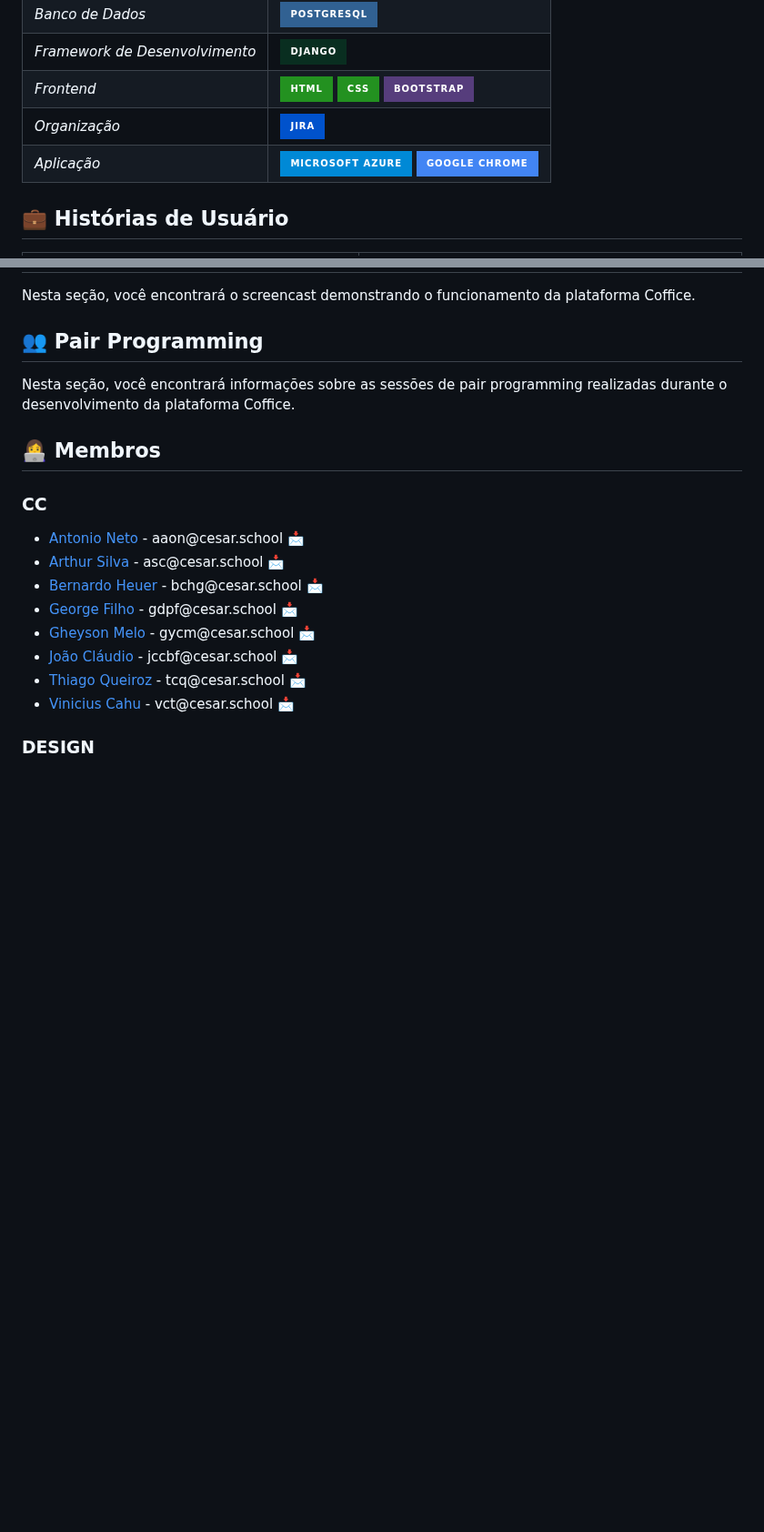
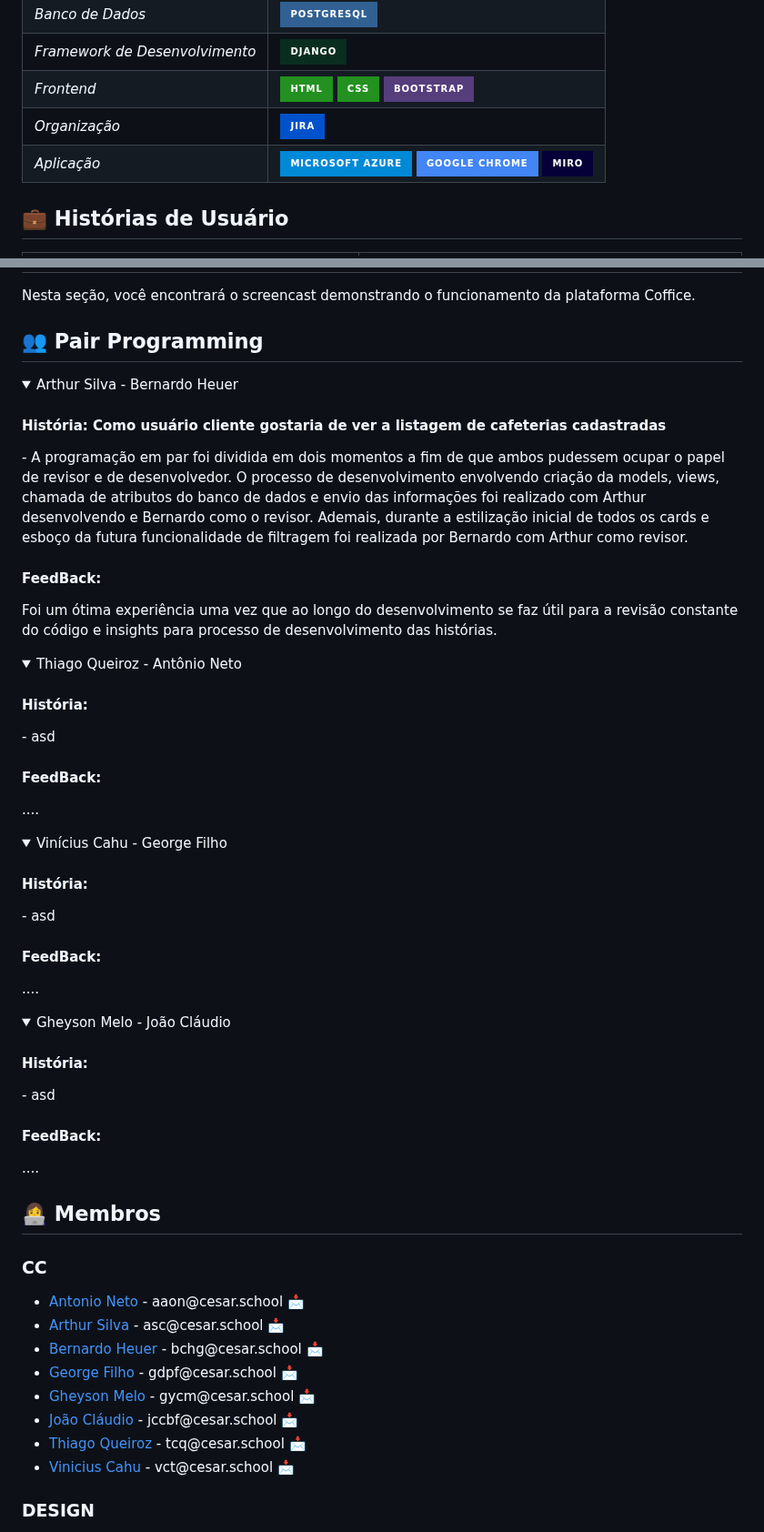
Before and after one commit to coffice-g7/coffice, a Markdown page: README.md, 2 parts joined by grey strips. Shown at 91% size. GitHub-like rendering; folded sections open; badges without logos; blank space fills up the shorter version.

```diff
--- a/README.md
+++ b/README.md
@@ -70,7 +70,7 @@ O Coffice é uma plataforma que conecta profissionais a cafeterias ideais para t
 | *Framework de Desenvolvimento* | <img src="https://img.shields.io/badge/Django-092E20?style=for-the-badge&logo=django&logoColor=white" alt="Django Logo" style="border-radius: 5px;"> |
 | *Frontend*                     | <img src="https://img.shields.io/badge/HTML-239120?style=for-the-badge&logo=html5&logoColor=white" alt="HTML Logo" style="border-radius: 5px;"> <img src="https://img.shields.io/badge/CSS-239120?&style=for-the-badge&logo=css3&logoColor=white" alt="CSS Logo" style="border-radius: 5px;"> <img src="https://img.shields.io/badge/Bootstrap-563D7C?style=for-the-badge&logo=bootstrap&logoColor=white" alt="Bootstrap Logo" style="border-radius: 5px;"> |
 | *Organização*                  | <img src="https://img.shields.io/badge/Jira-0052CC?style=for-the-badge&logo=Jira&logoColor=white" alt="Jira Logo" style="border-radius: 5px;"> |
-|  *Aplicação*                  | <img src="https://img.shields.io/badge/Microsoft_Azure-0089D6?style=for-the-badge&logo=microsoft-azure&logoColor=white" alt="Jira Logo"> <img src="https://img.shields.io/badge/Google_chrome-4285F4?style=for-the-badge&logo=Google-chrome&logoColor=white" alt="Jira Logo">|
+|  *Aplicação*                  | <img src="https://img.shields.io/badge/Microsoft_Azure-0089D6?style=for-the-badge&logo=microsoft-azure&logoColor=white" alt="Jira Logo"> <img src="https://img.shields.io/badge/Google_chrome-4285F4?style=for-the-badge&logo=Google-chrome&logoColor=white" alt="Jira Logo"> <img src="https://img.shields.io/badge/Miro-050038?style=for-the-badge&logo=Miro&logoColor=white" alt="Miro Logo">|
 ## 💼 Histórias de Usuário
 
 | **Como usuário cliente:**   | **Como dono de cafeteria:**  |
@@ -89,7 +89,35 @@ Nesta seção, você encontrará o screencast demonstrando o funcionamento da pl
 
 ## 👥 Pair Programming
 
-Nesta seção, você encontrará informações sobre as sessões de pair programming realizadas durante o desenvolvimento da plataforma Coffice.
+<details>
+<summary>Arthur Silva - Bernardo Heuer</summary>
+
+  <h4> História: Como usuário cliente gostaria de ver a listagem de cafeterias cadastradas</h4>
+  <p>- A programação em par foi dividida em dois momentos a fim de que ambos pudessem ocupar o papel de revisor e de desenvolvedor. O processo de desenvolvimento envolvendo criação da models, views, chamada de atributos do banco de dados e envio das informações foi realizado com Arthur desenvolvendo e Bernardo como o revisor. Ademais, durante a estilização inicial de todos os cards e esboço da futura funcionalidade de filtragem foi realizada por Bernardo com Arthur como revisor.</p>
+
+<h4> FeedBack: </h4> <p> Foi um ótima experiência uma vez que ao longo do desenvolvimento se faz útil para a revisão constante do código e insights para processo de desenvolvimento das histórias. </p>
+</details>
+
+<details>
+<summary>Thiago Queiroz - Antônio Neto</summary>
+  <h4> História: </h4>
+  <p>- asd</p>
+  <h4> FeedBack: </h4> <p> ....</p>
+</details>
+
+<details>
+<summary>Vinícius Cahu - George Filho</summary>
+  <h4> História: </h4>
+  <p>- asd</p>
+  <h4> FeedBack: </h4> <p> ....</p>
+</details>
+
+<details>
+<summary>Gheyson Melo - João Cláudio</summary>
+  <h4> História: </h4>
+  <p>- asd</p>
+  <h4> FeedBack: </h4> <p> ....</p>
+</details>
 
 ## 👩‍💻 Membros
 
```
